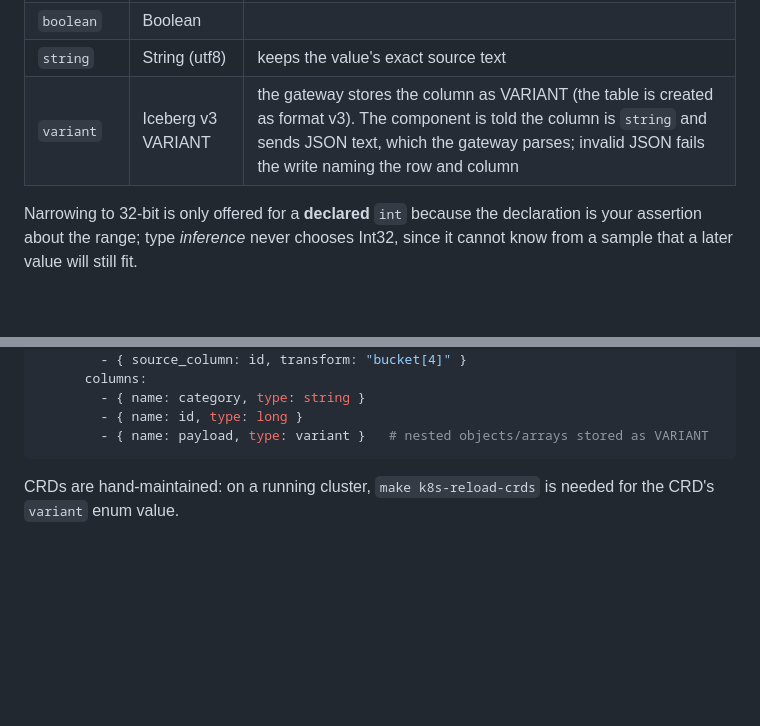
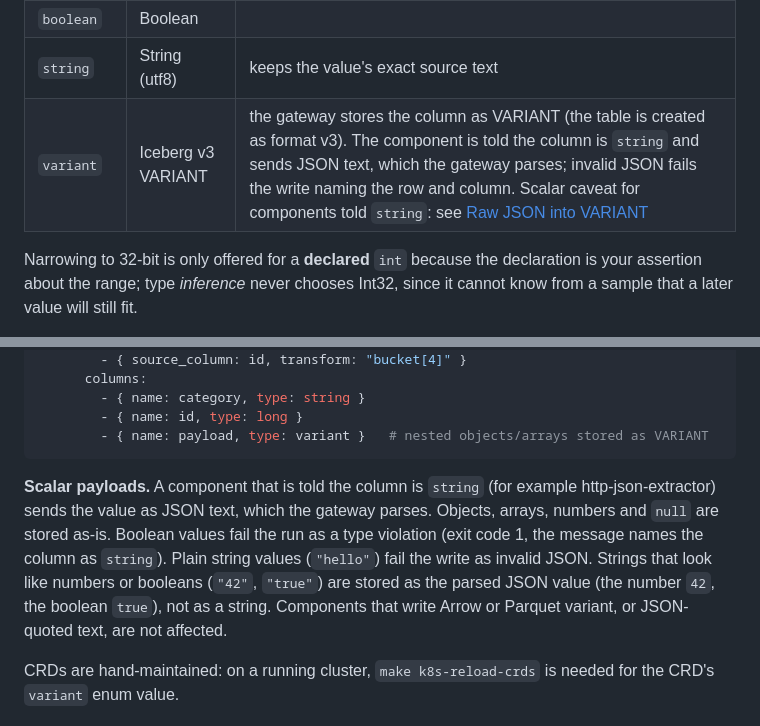
Before and after one commit to kacurez/datuplet, a Markdown page: docs/pipeline-api.md, 2 parts joined by grey strips. GitHub-like rendering; blank space fills up the shorter version.

Commit message:
docs: VARIANT scalar-payload caveat for string-advertised components
Co-Authored-By: Claude Opus 5.5 <noreply@anthropic.com>

````diff
--- a/docs/pipeline-api.md
+++ b/docs/pipeline-api.md
@@ -97,7 +97,7 @@ SDK as `sdk.OutputTableRef.Columns`); `type` is one of `int`, `long`,
 | `float`, `double` | Float64 | |
 | `boolean` | Boolean | |
 | `string` | String (utf8) | keeps the value's exact source text |
-| `variant` | Iceberg v3 VARIANT | the gateway stores the column as VARIANT (the table is created as format v3). The component is told the column is `string` and sends JSON text, which the gateway parses; invalid JSON fails the write naming the row and column |
+| `variant` | Iceberg v3 VARIANT | the gateway stores the column as VARIANT (the table is created as format v3). The component is told the column is `string` and sends JSON text, which the gateway parses; invalid JSON fails the write naming the row and column. Scalar caveat for components told `string`: see [Raw JSON into VARIANT](#raw-json-into-variant) |
 
 Narrowing to 32-bit is only offered for a **declared** `int` because the
 declaration is your assertion about the range; type *inference* never chooses
@@ -149,6 +149,16 @@ outputs:
         - { name: id, type: long }
         - { name: payload, type: variant }   # nested objects/arrays stored as VARIANT
 ```
+
+**Scalar payloads.** A component that is told the column is `string` (for
+example http-json-extractor) sends the value as JSON text, which the gateway
+parses. Objects, arrays, numbers and `null` are stored as-is. Boolean values
+fail the run as a type violation (exit code 1, the message names the column
+as `string`). Plain string values (`"hello"`) fail the write as invalid JSON.
+Strings that look like numbers or booleans (`"42"`, `"true"`) are stored as
+the parsed JSON value (the number `42`, the boolean `true`), not as a string.
+Components that write Arrow or Parquet variant, or JSON-quoted text, are not
+affected.
 
 CRDs are hand-maintained: on a running cluster, `make k8s-reload-crds` is
 needed for the CRD's `variant` enum value.
````
Also changed, not shown: docs/components.md (+2 -2 lines).
